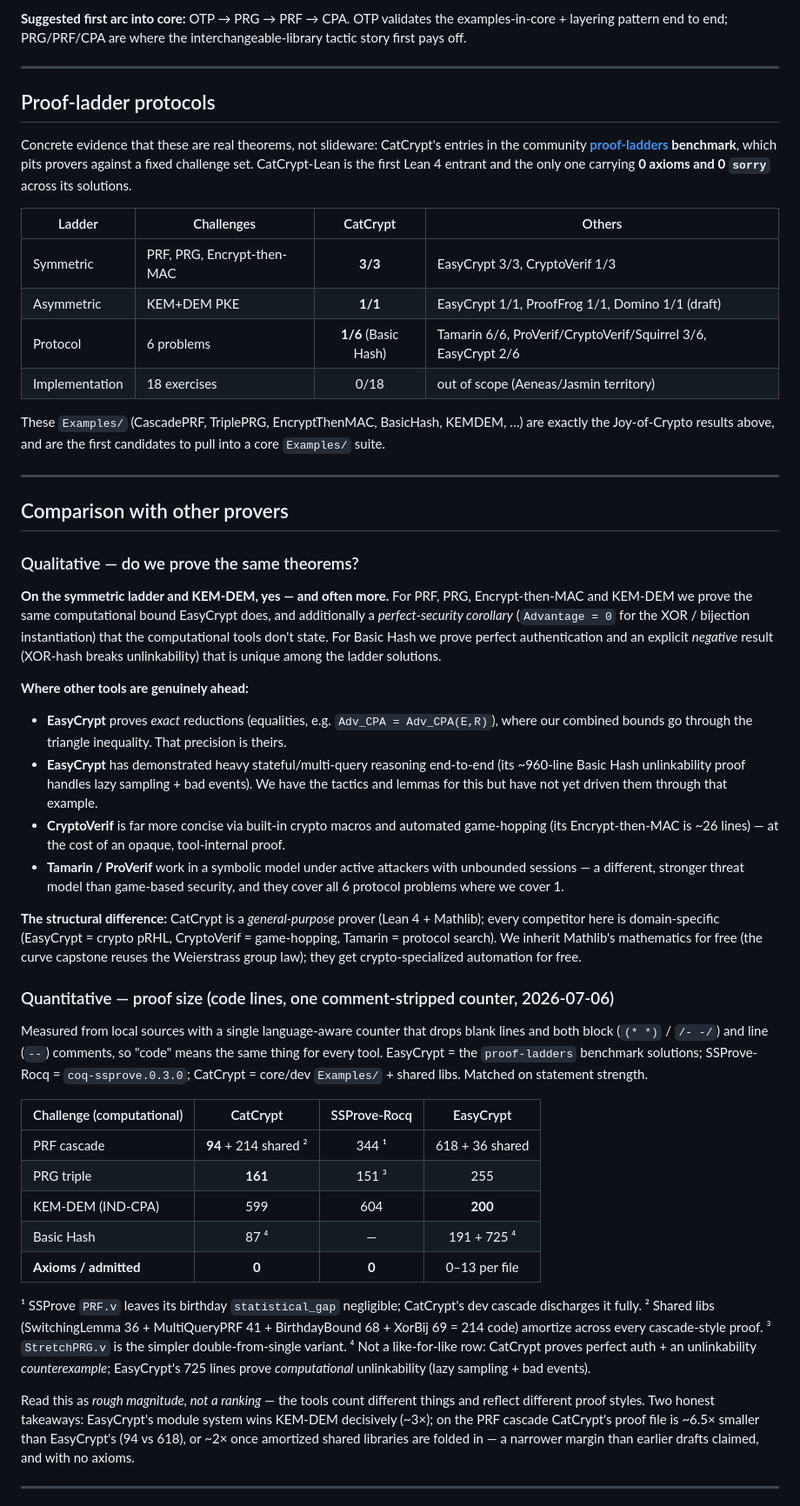
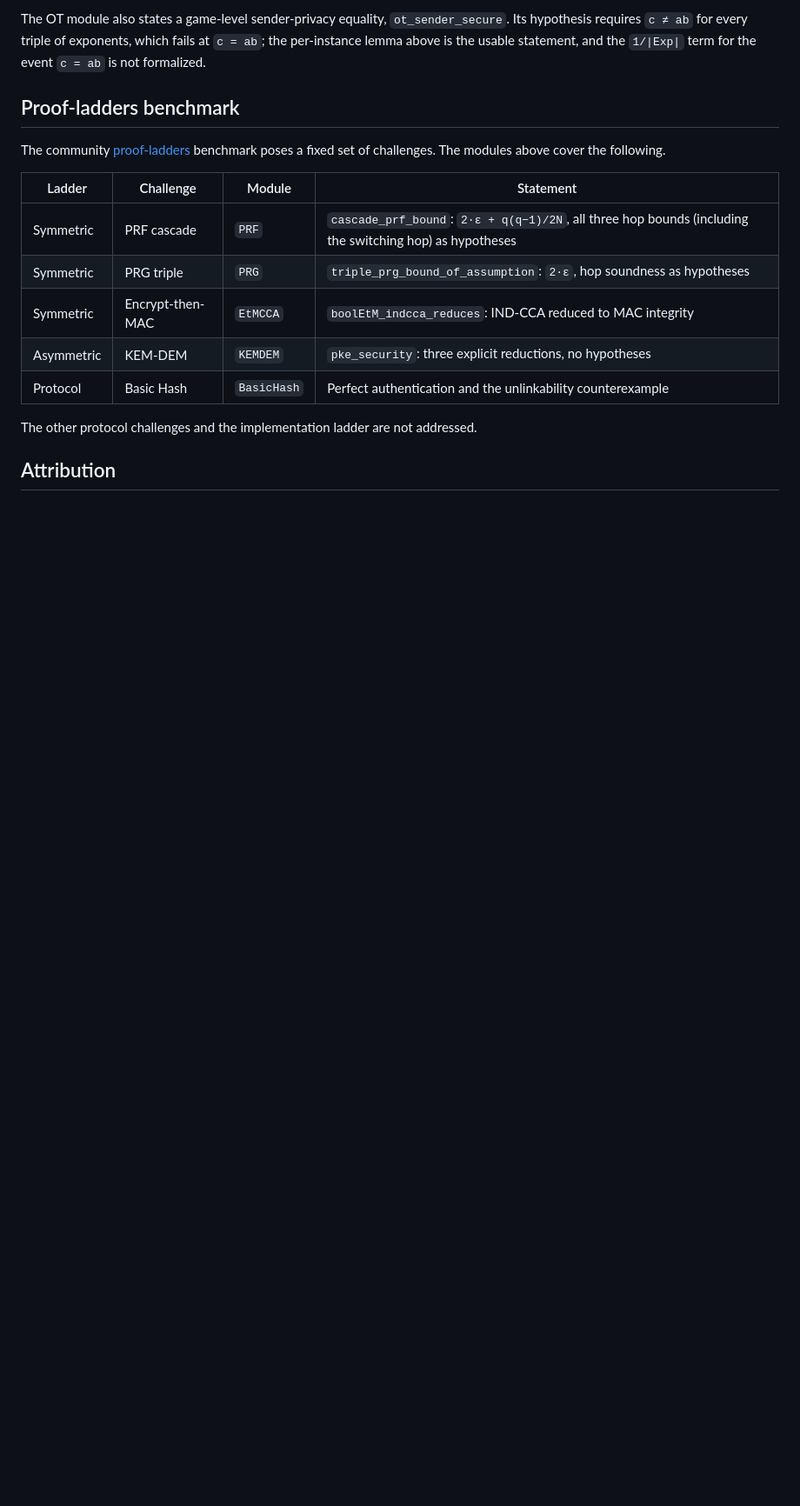
Before and after one commit to spitters/CatCrypt-core, a Markdown page: JoyOfCrypto.md, the part around one of its changes. Shown at 87% size. Rendered like a GitHub page; blank space fills up the shorter version.

```diff
--- a/JoyOfCrypto.md
+++ b/JoyOfCrypto.md
@@ -86,81 +93,23 @@ than faked. With that, the Joy-of-Cryptography curriculum is covered.
 
-**Suggested first arc into core:** OTP → PRG → PRF → CPA. OTP validates the
-examples-in-core + layering pattern end to end; PRG/PRF/CPA are where the
-interchangeable-library tactic story first pays off.
+The OT module also states a game-level sender-privacy equality, `ot_sender_secure`.
+Its hypothesis requires `c ≠ ab` for every triple of exponents, which fails at
+`c = ab`; the per-instance lemma above is the usable statement, and the
+`1/|Exp|` term for the event `c = ab` is not formalized.
 
----
+## Proof-ladders benchmark
 
-## Proof-ladder protocols
+The community [proof-ladders](https://github.com/proof-ladders/) benchmark poses a
+fixed set of challenges. The modules above cover the following.
 
-Concrete evidence that these are real theorems, not slideware: CatCrypt's entries
-in the community **[proof-ladders](https://github.com/proof-ladders/) benchmark**,
-which pits provers against a fixed challenge set. CatCrypt-Lean is the first Lean 4
-entrant and the only one carrying **0 axioms and 0 `sorry`** across its solutions.
+| Ladder | Challenge | Module | Statement |
+|---|---|---|---|
+| Symmetric | PRF cascade | `PRF` | `cascade_prf_bound`: `2·ε + q(q−1)/2N`, all three hop bounds (including the switching hop) as hypotheses |
+| Symmetric | PRG triple | `PRG` | `triple_prg_bound_of_assumption`: `2·ε`, hop soundness as hypotheses |
+| Symmetric | Encrypt-then-MAC | `EtMCCA` | `boolEtM_indcca_reduces`: IND-CCA reduced to MAC integrity |
+| Asymmetric | KEM-DEM | `KEMDEM` | `pke_security`: three explicit reductions, no hypotheses |
+| Protocol | Basic Hash | `BasicHash` | Perfect authentication and the unlinkability counterexample |
 
-| Ladder | Challenges | CatCrypt | Others |
-|---|---|:--:|---|
-| Symmetric | PRF, PRG, Encrypt-then-MAC | **3/3** | EasyCrypt 3/3, CryptoVerif 1/3 |
-| Asymmetric | KEM+DEM PKE | **1/1** | EasyCrypt 1/1, ProofFrog 1/1, Domino 1/1 (draft) |
-| Protocol | 6 problems | **1/6** (Basic Hash) | Tamarin 6/6, ProVerif/CryptoVerif/Squirrel 3/6, EasyCrypt 2/6 |
-| Implementation | 18 exercises | 0/18 | out of scope (Aeneas/Jasmin territory) |
+The other protocol challenges and the implementation ladder are not addressed.
 
-These `Examples/` (CascadePRF, TriplePRG, EncryptThenMAC, BasicHash, KEMDEM, …) are
-exactly the Joy-of-Crypto results above, and are the first candidates to pull into
-a core `Examples/` suite.
+## Attribution
 
----
-
-## Comparison with other provers
-
-### Qualitative — do we prove the same theorems?
-
-**On the symmetric ladder and KEM-DEM, yes — and often more.** For PRF, PRG,
-Encrypt-then-MAC and KEM-DEM we prove the same computational bound EasyCrypt does,
-and additionally a *perfect-security corollary* (`Advantage = 0` for the XOR /
-bijection instantiation) that the computational tools don't state. For Basic Hash
-we prove perfect authentication and an explicit *negative* result (XOR-hash breaks
-unlinkability) that is unique among the ladder solutions.
-
-**Where other tools are genuinely ahead:**
-- **EasyCrypt** proves *exact* reductions (equalities, e.g. `Adv_CPA = Adv_CPA(E,R)`), where our combined bounds go through the triangle inequality. That precision is theirs.
-- **EasyCrypt** has demonstrated heavy stateful/multi-query reasoning end-to-end (its ~960-line Basic Hash unlinkability proof handles lazy sampling + bad events). We have the tactics and lemmas for this but have not yet driven them through that example.
-- **CryptoVerif** is far more concise via built-in crypto macros and automated game-hopping (its Encrypt-then-MAC is ~26 lines) — at the cost of an opaque, tool-internal proof.
-- **Tamarin / ProVerif** work in a symbolic model under active attackers with unbounded sessions — a different, stronger threat model than game-based security, and they cover all 6 protocol problems where we cover 1.
-
-**The structural difference:** CatCrypt is a *general-purpose* prover (Lean 4 +
-Mathlib); every competitor here is domain-specific (EasyCrypt = crypto pRHL,
-CryptoVerif = game-hopping, Tamarin = protocol search). We inherit Mathlib's
-mathematics for free (the curve capstone reuses the Weierstrass group law); they
-get crypto-specialized automation for free.
-
-### Quantitative — proof size (code lines, one comment-stripped counter, 2026-07-06)
-
-Measured from local sources with a single language-aware counter that drops blank
-lines and both block (`(* *)` / `/- -/`) and line (`--`) comments, so "code" means the
-same thing for every tool. EasyCrypt = the `proof-ladders` benchmark solutions;
-SSProve-Rocq = `coq-ssprove.0.3.0`; CatCrypt = core/dev `Examples/` + shared libs.
-Matched on statement strength.
-
-| Challenge (computational) | CatCrypt | SSProve-Rocq | EasyCrypt |
-|---|:--:|:--:|:--:|
-| PRF cascade | **94** + 214 shared ² | 344 ¹ | 618 + 36 shared |
-| PRG triple | **161** | 151 ³ | 255 |
-| KEM-DEM (IND-CPA) | 599 | 604 | **200** |
-| Basic Hash | 87 ⁴ | — | 191 + 725 ⁴ |
-| **Axioms / admitted** | **0** | **0** | 0–13 per file |
-
-¹ SSProve `PRF.v` leaves its birthday `statistical_gap` negligible; CatCrypt's dev
-cascade discharges it fully. ² Shared libs (SwitchingLemma 36 + MultiQueryPRF 41 +
-BirthdayBound 68 + XorBij 69 = 214 code) amortize across every cascade-style proof.
-³ `StretchPRG.v` is the simpler double-from-single variant. ⁴ Not a like-for-like
-row: CatCrypt proves perfect auth + an unlinkability *counterexample*; EasyCrypt's 725
-lines prove *computational* unlinkability (lazy sampling + bad events).
-
-Read this as *rough magnitude, not a ranking* — the tools count different things and
-reflect different proof styles. Two honest takeaways: EasyCrypt's module system wins
-KEM-DEM decisively (~3×); on the PRF cascade CatCrypt's proof file is ~6.5× smaller
-than EasyCrypt's (94 vs 618), or ~2× once amortized shared libraries are folded in — a
-narrower margin than earlier drafts claimed, and with no axioms.
-
----
-
```
Also changed, not shown: other parts of JoyOfCrypto.md (+82 -86 lines).
